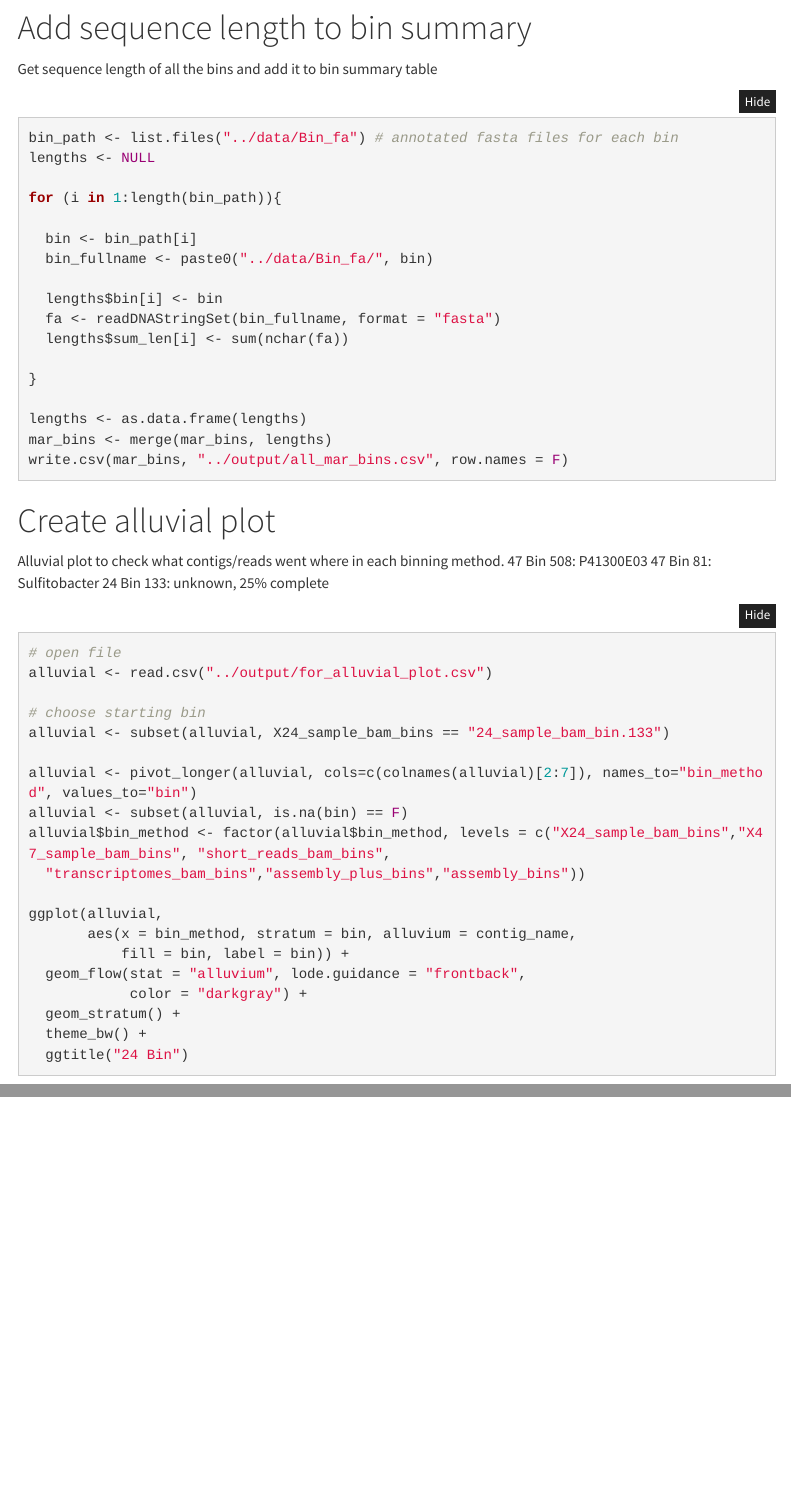
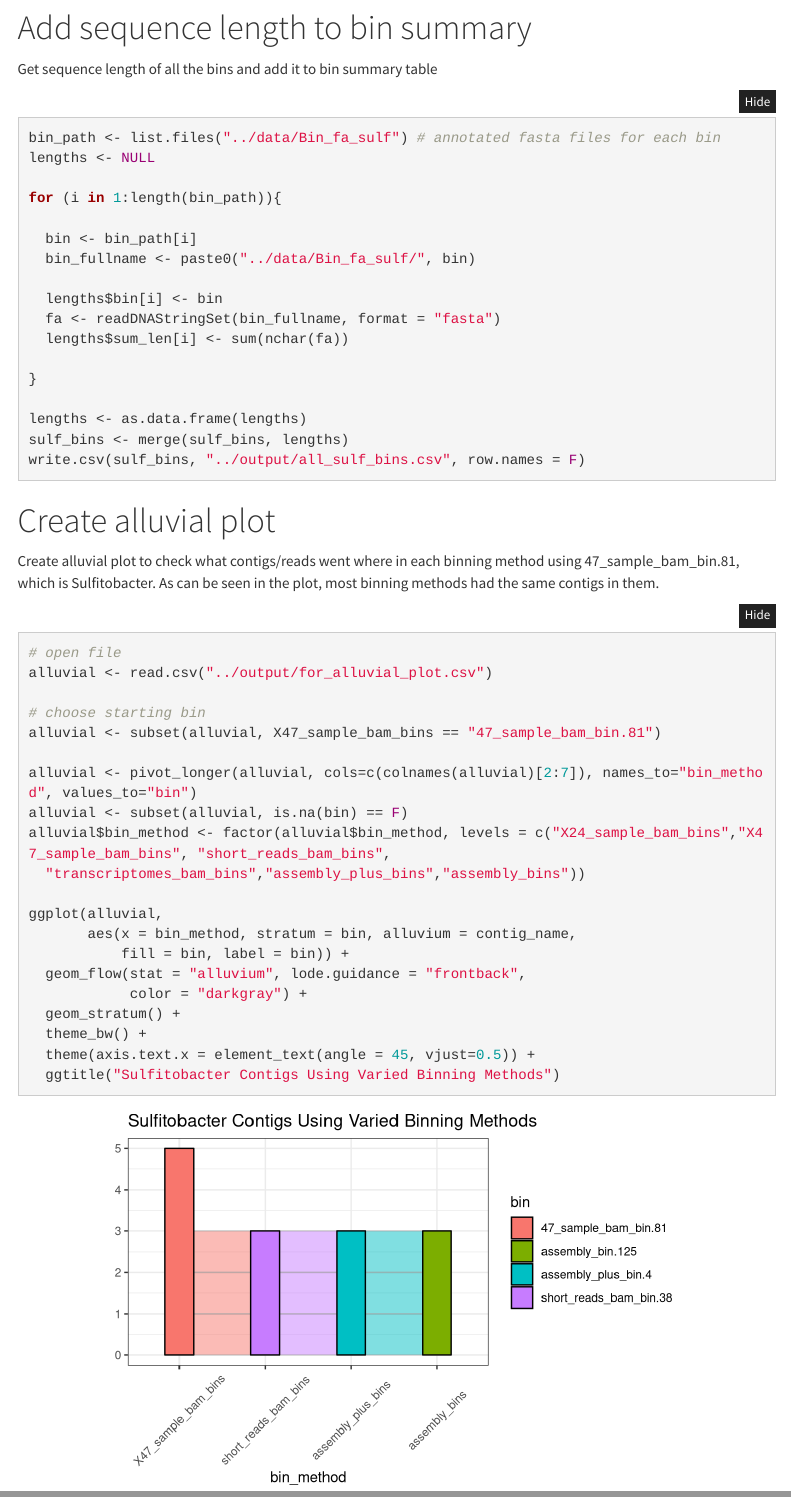
Before and after one commit to course-fish546-2023/jordan-marinimicrobia, an R Markdown document (code/01-annotating-bins.Rmd): the page in a window 1100 px wide, from 2760 px down, and a second part further down, joined at a grey line. Rendered offline with R 4.5, knitr and Pandoc, with nearby package versions; some code elsewhere in the file could not run offline; menus at the side of the page are left out.

Commit message:
fixed alluvial plot

````diff
--- a/code/01-annotating-bins.Rmd
+++ b/code/01-annotating-bins.Rmd
@@ -142,13 +142,13 @@ write.csv(sulf_bins, "../output/all_sulf_bins.csv", row.names = F)
 Get sequence length of all the bins and add it to bin summary table
 
 ```{r}
-bin_path <- list.files("../data/Bin_fa") # annotated fasta files for each bin
+bin_path <- list.files("../data/Bin_fa_sulf") # annotated fasta files for each bin
 lengths <- NULL
 
 for (i in 1:length(bin_path)){
 
   bin <- bin_path[i]
-  bin_fullname <- paste0("../data/Bin_fa/", bin)
+  bin_fullname <- paste0("../data/Bin_fa_sulf/", bin)
 
   lengths$bin[i] <- bin
   fa <- readDNAStringSet(bin_fullname, format = "fasta")
@@ -157,20 +157,20 @@ for (i in 1:length(bin_path)){
 }
 
 lengths <- as.data.frame(lengths)
-mar_bins <- merge(mar_bins, lengths)
-write.csv(mar_bins, "../output/all_mar_bins.csv", row.names = F)
+sulf_bins <- merge(sulf_bins, lengths)
+write.csv(sulf_bins, "../output/all_sulf_bins.csv", row.names = F)
 ```
 
 # Create alluvial plot {-}
 
-Alluvial plot to check what contigs/reads went where in each binning method. 47 Bin 508: P41300E03 47 Bin 81: Sulfitobacter 24 Bin 133: unknown, 25% complete
+Create alluvial plot to check what contigs/reads went where in each binning method using 47_sample_bam_bin.81, which is Sulfitobacter. As can be seen in the plot, most binning methods had the same contigs in them.
 
-```{r}
+```{r, eval=T}
 # open file
 alluvial <- read.csv("../output/for_alluvial_plot.csv")
 
 # choose starting bin
-alluvial <- subset(alluvial, X24_sample_bam_bins == "24_sample_bam_bin.133")
+alluvial <- subset(alluvial, X47_sample_bam_bins == "47_sample_bam_bin.81")
 
 alluvial <- pivot_longer(alluvial, cols=c(colnames(alluvial)[2:7]), names_to="bin_method", values_to="bin")
 alluvial <- subset(alluvial, is.na(bin) == F)
@@ -184,5 +184,6 @@ ggplot(alluvial,
             color = "darkgray") +
   geom_stratum() +
   theme_bw() +
-  ggtitle("24 Bin")
+  theme(axis.text.x = element_text(angle = 45, vjust=0.5)) +
+  ggtitle("Sulfitobacter Contigs Using Varied Binning Methods")
 ```
````
Also changed, not shown: code/01-annotating-bins.html.
